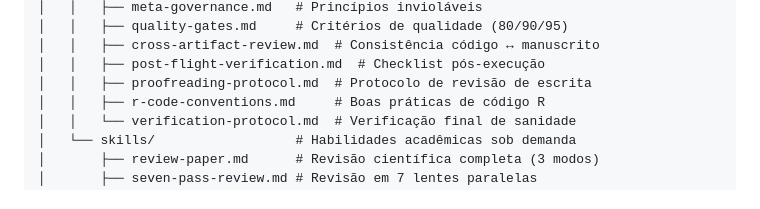
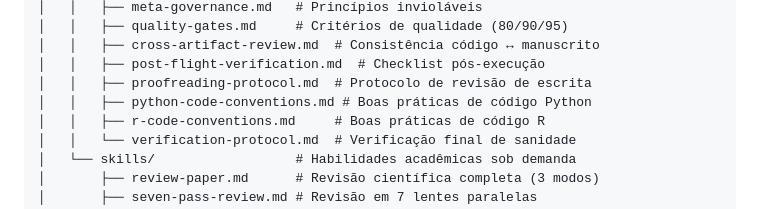
Before and after one commit to tumenas/workflow_antigravity, a Markdown page: README.md, the part around the change. GitHub-like rendering.

Commit message:
docs: include python-code-conventions.md in README repo structure description

```diff
--- a/README.md
+++ b/README.md
@@ -20,6 +20,7 @@ workflow/
 │   │   ├── cross-artifact-review.md  # Consistência código ↔ manuscrito
 │   │   ├── post-flight-verification.md  # Checklist pós-execução
 │   │   ├── proofreading-protocol.md  # Protocolo de revisão de escrita
+│   │   ├── python-code-conventions.md # Boas práticas de código Python
 │   │   ├── r-code-conventions.md     # Boas práticas de código R
 │   │   └── verification-protocol.md  # Verificação final de sanidade
 │   └── skills/                  # Habilidades acadêmicas sob demanda
```
